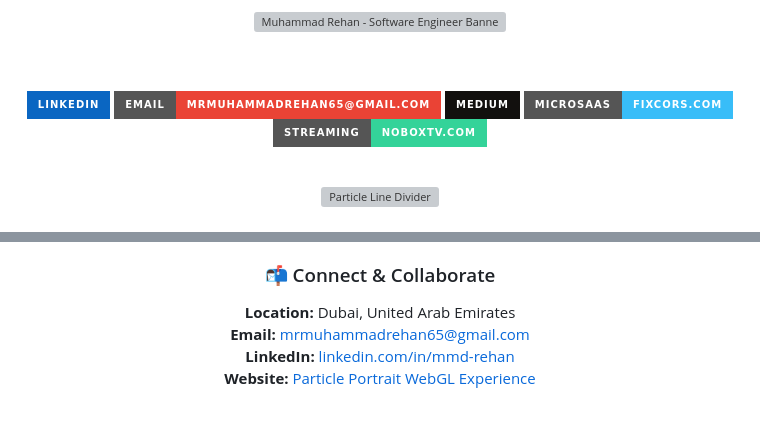
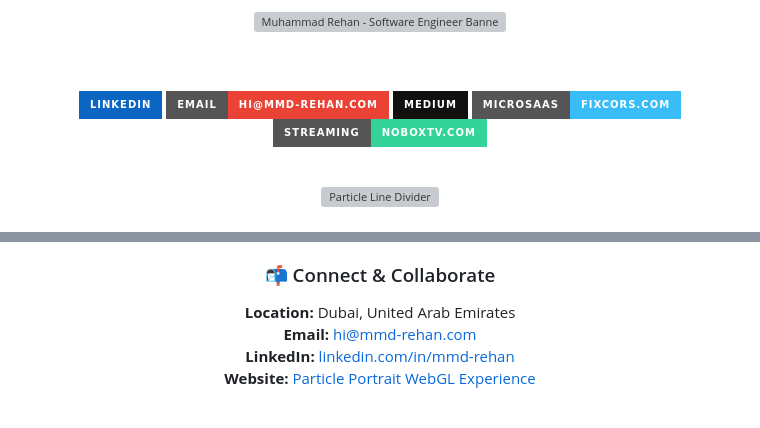
Before and after one commit to mmd-rehan/mmd-rehan, a Markdown page: README.md, 2 parts joined by grey strips. GitHub-like rendering; badges without logos; grey boxes are pictures that could not be loaded.

Commit message:
docs: refine portfolio copy, title to Software Engineer, update email to hi@mmd-rehan.com

```diff
--- a/README.md
+++ b/README.md
@@ -7,7 +7,7 @@
 
   <!-- Quick Links & Status Badges -->
   <a href="https://linkedin.com/in/mmd-rehan"><img src="https://img.shields.io/badge/LinkedIn-0A66C2?style=for-the-badge&logo=linkedin&logoColor=white" alt="LinkedIn" /></a>
-  <a href="mailto:mrmuhammadrehan65@gmail.com"><img src="https://img.shields.io/badge/Email-mrmuhammadrehan65%40gmail.com-EA4335?style=for-the-badge&logo=gmail&logoColor=white" alt="Email" /></a>
+  <a href="mailto:hi@mmd-rehan.com"><img src="https://img.shields.io/badge/Email-hi%40mmd--rehan.com-EA4335?style=for-the-badge&logo=gmail&logoColor=white" alt="Email" /></a>
   <a href="https://medium.com/@mrrehan"><img src="https://img.shields.io/badge/Medium-12100E?style=for-the-badge&logo=medium&logoColor=white" alt="Medium" /></a>
   <a href="https://fixcors.com"><img src="https://img.shields.io/badge/MicroSaaS-FixCors.com-38BDF8?style=for-the-badge&logo=cloudflare&logoColor=white" alt="FixCors" /></a>
   <a href="https://noboxtv.com"><img src="https://img.shields.io/badge/Streaming-NoBoxTV.com-34D399?style=for-the-badge&logo=youtube&logoColor=white" alt="NoBoxTV" /></a>
@@ -179,7 +179,7 @@ I write about cloud security, infrastructure hardening, and high-scale DevOps on
   ### 📬 Connect & Collaborate
 
   **Location:** Dubai, United Arab Emirates
-  **Email:** [mrmuhammadrehan65@gmail.com](mailto:mrmuhammadrehan65@gmail.com)
+  **Email:** [hi@mmd-rehan.com](mailto:hi@mmd-rehan.com)
   **LinkedIn:** [linkedin.com/in/mmd-rehan](https://linkedin.com/in/mmd-rehan)
   **Website:** [Particle Portrait WebGL Experience](https://github.com/mmd-rehan/website)
 
```
